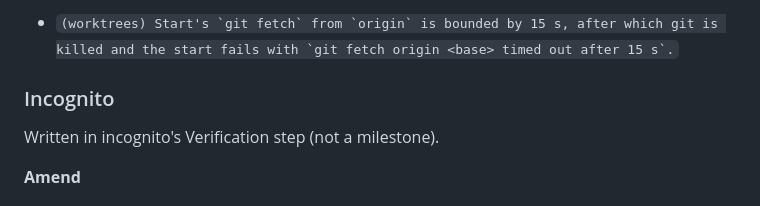
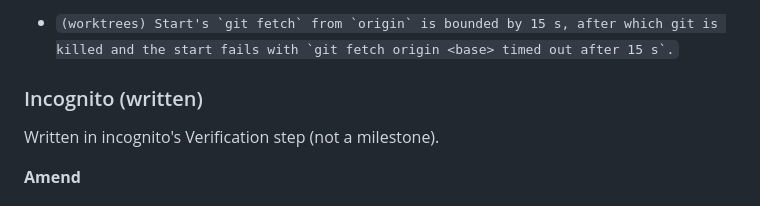
Before and after one commit to felixpherry/orb, a Markdown page: docs/roadmap.md, the part around the change. Rendered like a GitHub page.

```diff
--- a/docs/roadmap.md
+++ b/docs/roadmap.md
@@ -719,7 +719,7 @@ Written in the fetch timeout's Verification step (not a milestone).
 **Add**
 - ``(worktrees) Start's `git fetch` from `origin` is bounded by 15 s, after which git is killed and the start fails with `git fetch origin <base> timed out after 15 s`.``
 
-### Incognito
+### Incognito (written)
 
 Written in incognito's Verification step (not a milestone).
 
```
Also changed, not shown: .agents/RECORD.md (+8 -4 lines).
